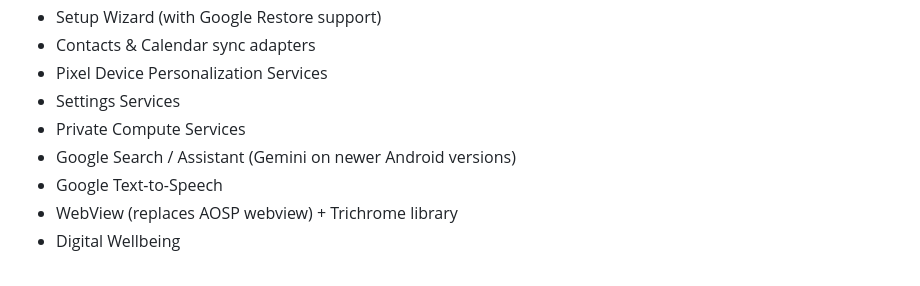
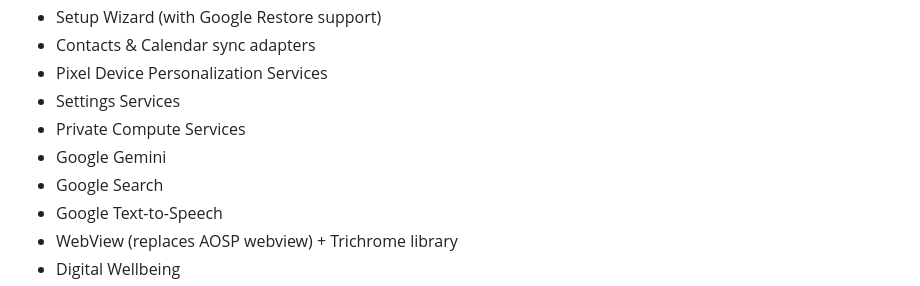
Before and after one commit to crdroidandroid/crdroid.net, a Markdown page: blog/articles/2026-02-25-NikGapps-crDroid-Full-Official.md, the part around the change. GitHub-like rendering.

Commit message:
Update blog for full gapps
Signed-off-by: Pranav Vashi <neobuddy89@gmail.com>

```diff
--- a/blog/articles/2026-02-25-NikGapps-crDroid-Full-Official.md
+++ b/blog/articles/2026-02-25-NikGapps-crDroid-Full-Official.md
@@ -30,7 +30,8 @@ This is the **base official package** recommended for most crDroid users.
 - Pixel Device Personalization Services
 - Settings Services
 - Private Compute Services
-- Google Search / Assistant (Gemini on newer Android versions)
+- Google Gemini
+- Google Search
 - Google Text-to-Speech
 - WebView (replaces AOSP webview) + Trichrome library
 - Digital Wellbeing
```
